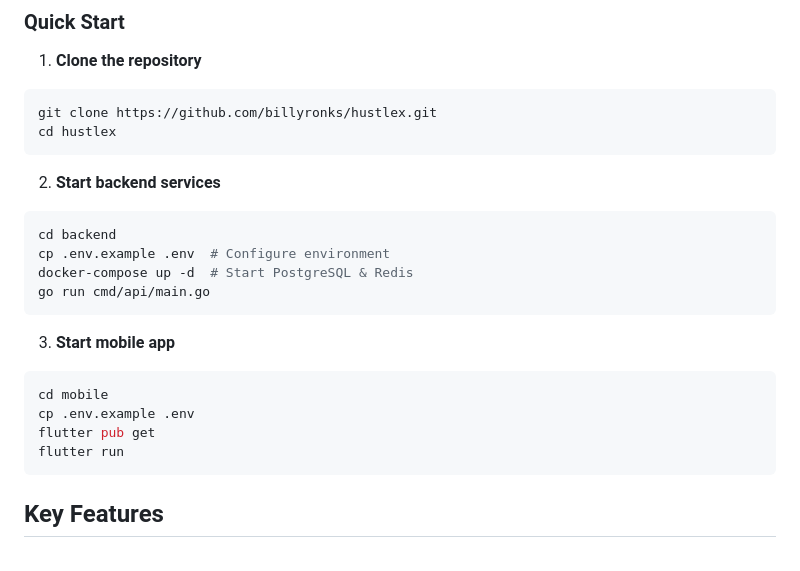
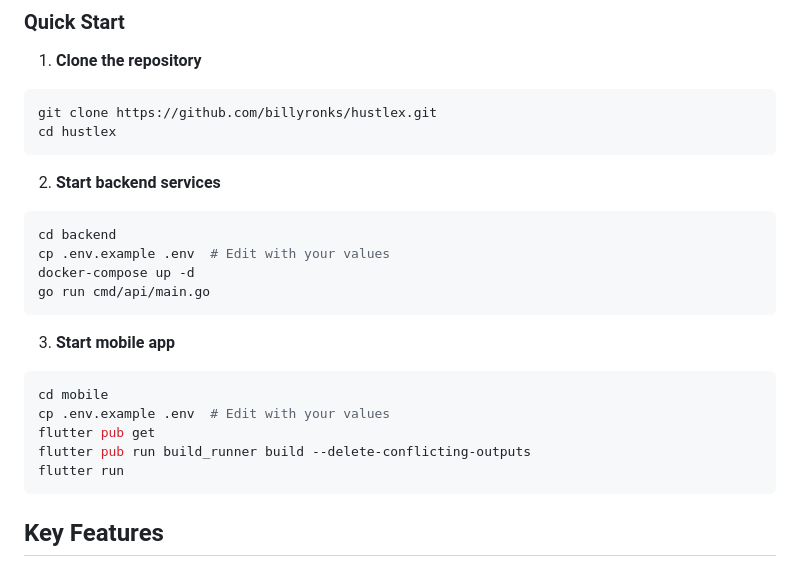
Before and after one commit to abiolaogu/hustlex, a Markdown page: README.md, the part around the change. Rendered like a GitHub page.

Commit message:
Update Quick Start setup instructions with complete mobile build steps
Add flutter build_runner command and clarify env file comments to provide
complete setup instructions for both backend and mobile development.

https://claude.ai/code/session_01RnpfrQbWhjc9wSoxUkm2fV

````diff
--- a/README.md
+++ b/README.md
@@ -80,16 +80,17 @@ cd hustlex
 2. **Start backend services**
 ```bash
 cd backend
-cp .env.example .env  # Configure environment
-docker-compose up -d  # Start PostgreSQL & Redis
+cp .env.example .env  # Edit with your values
+docker-compose up -d
 go run cmd/api/main.go
 ```
 
 3. **Start mobile app**
 ```bash
 cd mobile
-cp .env.example .env
+cp .env.example .env  # Edit with your values
 flutter pub get
+flutter pub run build_runner build --delete-conflicting-outputs
 flutter run
 ```
 
````
